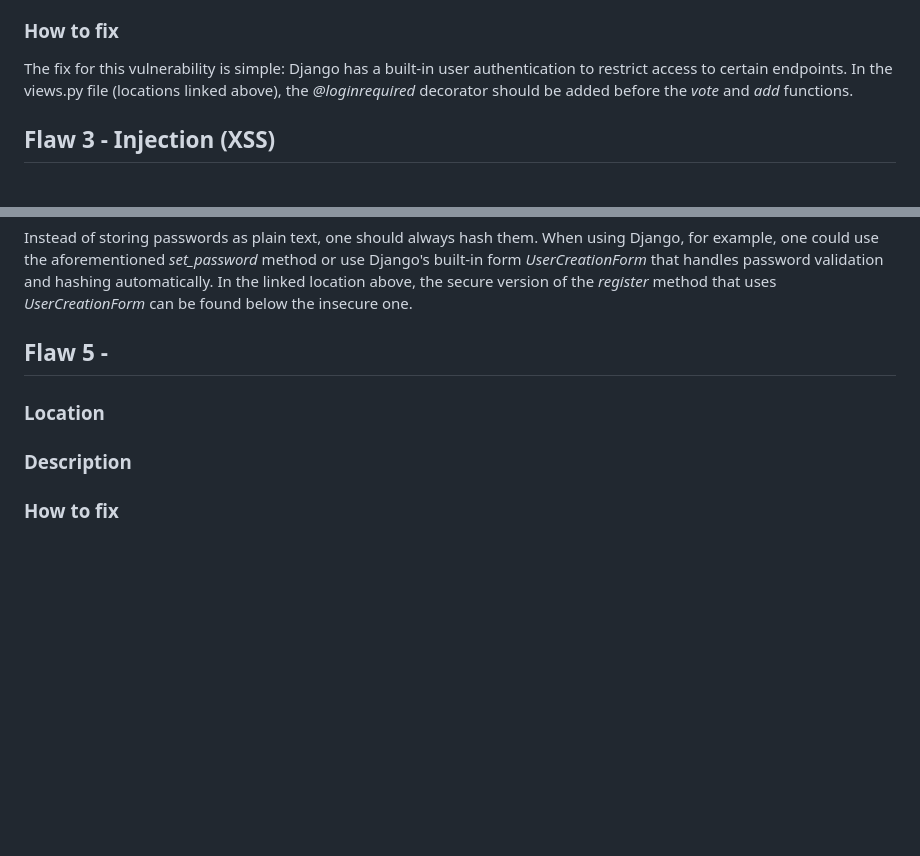
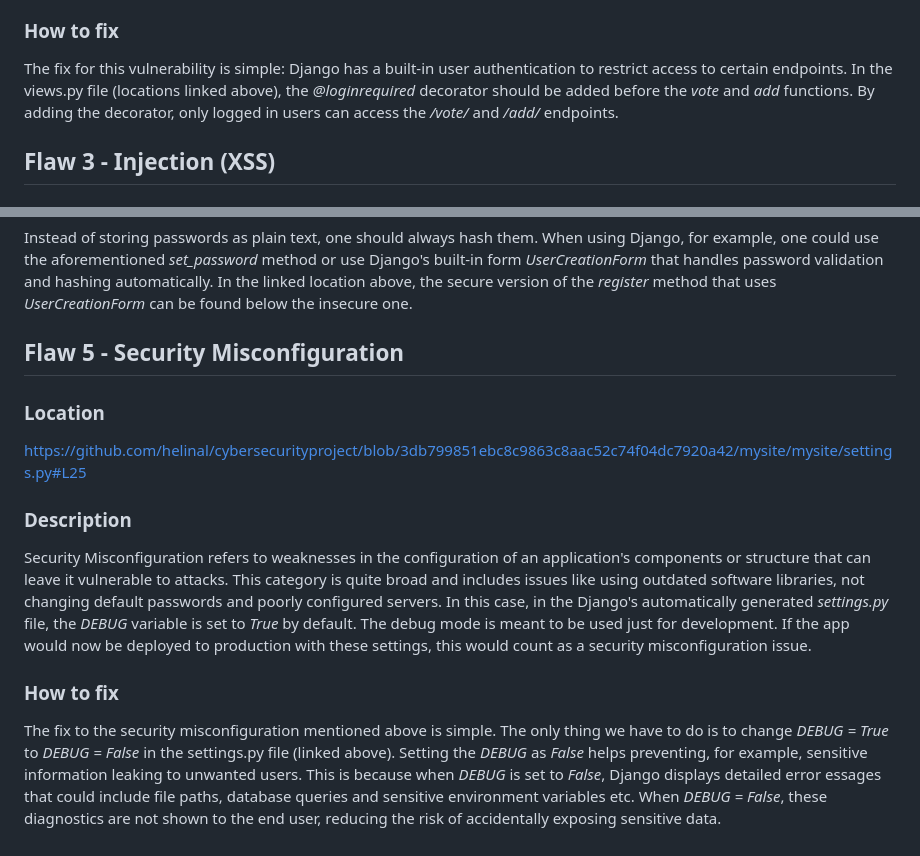
Before and after one commit to helinal/cybersecurityproject, a Markdown page: README.md, 2 parts joined by grey strips. GitHub-like rendering; blank space fills up the shorter version.

Commit message:
update README.md to include flaw 5

```diff
--- a/README.md
+++ b/README.md
@@ -32,7 +32,7 @@ Broken access control occurs when users can access data or perform actions outsi
 
 ### How to fix
 
-The fix for this vulnerability is simple: Django has a built-in user authentication to restrict access to certain endpoints. In the views.py file (locations linked above), the *@loginrequired* decorator should be added before the *vote* and *add* functions.
+The fix for this vulnerability is simple: Django has a built-in user authentication to restrict access to certain endpoints. In the views.py file (locations linked above), the *@loginrequired* decorator should be added before the *vote* and *add* functions. By adding the decorator, only logged in users can access the */vote/* and */add/* endpoints.
 
 
 ## Flaw 3 - Injection (XSS)
@@ -66,12 +66,16 @@ There is a severe cryptographic failure in this app: when creating a new user, t
 Instead of storing passwords as plain text, one should always hash them. When using Django, for example, one could use the aforementioned *set_password* method or use Django's built-in form *UserCreationForm* that handles password validation and hashing automatically. In the linked location above, the secure version of the *register* method that uses *UserCreationForm* can be found below the insecure one.
 
 
-## Flaw 5 -
+## Flaw 5 - Security Misconfiguration
 
 ### Location
 
+https://github.com/helinal/cybersecurityproject/blob/3db799851ebc8c9863c8aac52c74f04dc7920a42/mysite/mysite/settings.py#L25
 
 ### Description
 
+Security Misconfiguration refers to weaknesses in the configuration of an application's components or structure that can leave it vulnerable to attacks. This category is quite broad and includes issues like using outdated software libraries, not changing default passwords and poorly configured servers. In this case, in the Django's automatically generated *settings.py* file, the *DEBUG* variable is set to *True* by default. The debug mode is meant to be used just for development. If the app would now be deployed to production with these settings, this would count as a security misconfiguration issue.
 
 ### How to fix
+
+The fix to the security misconfiguration mentioned above is simple. The only thing we have to do is to change *DEBUG = True* to *DEBUG = False* in the settings.py file (linked above). Setting the *DEBUG* as *False* helps preventing, for example, sensitive information leaking to unwanted users. This is because when *DEBUG* is set to *False*, Django displays detailed error essages that could include file paths, database queries and sensitive environment variables etc. When *DEBUG = False*, these diagnostics are not shown to the end user, reducing the risk of accidentally exposing sensitive data.
```
